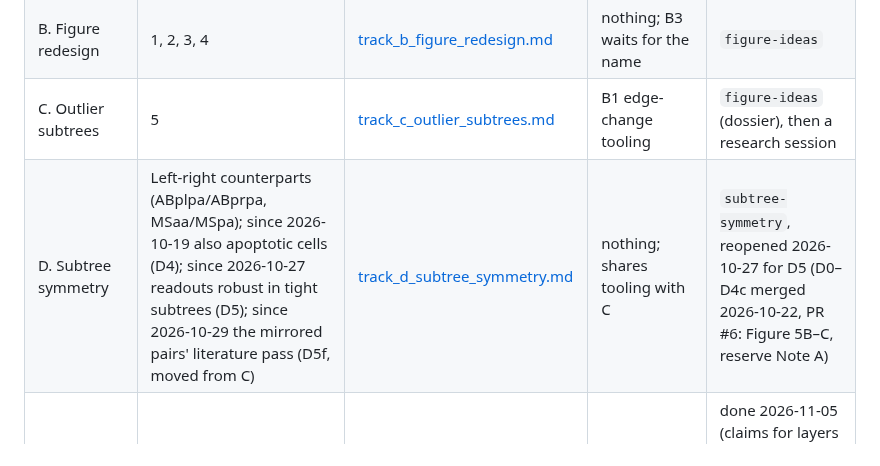
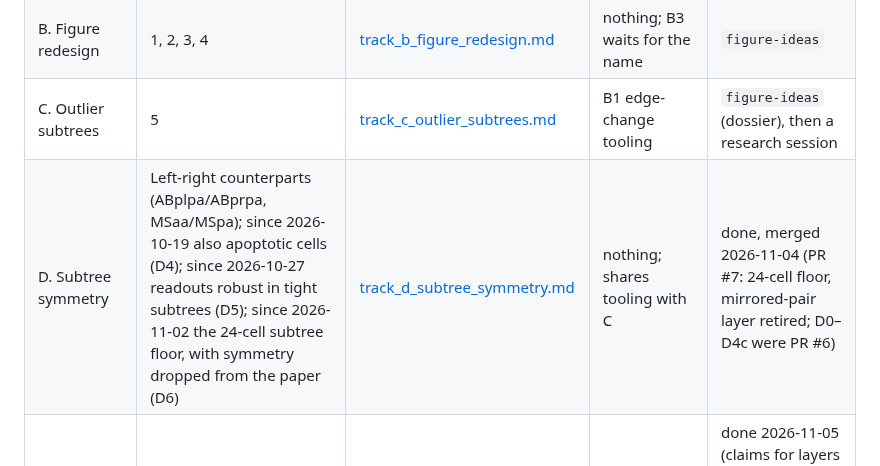
Before and after one commit to IcyFermion/embryogenesis, a Markdown page: plans/README.md, the part around the change. GitHub-like rendering.

Commit message:
Close Track D in the plans index and brief (PR #7 merged)
Co-Authored-By: Claude Opus 5.5 <noreply@anthropic.com>

```diff
--- a/plans/README.md
+++ b/plans/README.md
@@ -24,7 +24,7 @@ meant to start in its own session from its brief.
 | A. Feature calibration | 6, then the distance-metric check | [track_a_feature_calibration.md](track_a_feature_calibration.md) | nothing | done, merged 2026-10-15 (PR #4) |
 | B. Figure redesign | 1, 2, 3, 4 | [track_b_figure_redesign.md](track_b_figure_redesign.md) | nothing; B3 waits for the name | `figure-ideas` |
 | C. Outlier subtrees | 5 | [track_c_outlier_subtrees.md](track_c_outlier_subtrees.md) | B1 edge-change tooling | `figure-ideas` (dossier), then a research session |
-| D. Subtree symmetry | Left-right counterparts (ABplpa/ABprpa, MSaa/MSpa); since 2026-10-19 also apoptotic cells (D4); since 2026-10-27 readouts robust in tight subtrees (D5); since 2026-10-29 the mirrored pairs' literature pass (D5f, moved from C) | [track_d_subtree_symmetry.md](track_d_subtree_symmetry.md) | nothing; shares tooling with C | `subtree-symmetry`, reopened 2026-10-27 for D5 (D0–D4c merged 2026-10-22, PR #6: Figure 5B–C, reserve Note A) |
+| D. Subtree symmetry | Left-right counterparts (ABplpa/ABprpa, MSaa/MSpa); since 2026-10-19 also apoptotic cells (D4); since 2026-10-27 readouts robust in tight subtrees (D5); since 2026-11-02 the 24-cell subtree floor, with symmetry dropped from the paper (D6) | [track_d_subtree_symmetry.md](track_d_subtree_symmetry.md) | nothing; shares tooling with C | done, merged 2026-11-04 (PR #7: 24-cell floor, mirrored-pair layer retired; D0–D4c were PR #6) |
 | E. Per-layer fronts (was: layer-specific features) | Per-layer travel and cell-state advantage in the full tree; the mid-embryo dip | [track_e_layer_features.md](track_e_layer_features.md) | Track A conventions | done 2026-11-05 (claims for layers 3-8; main-text panels become revised Figure 6B-C; S5 supplement; timeline H in reserve) |
 
 Order: start A first, because it can change how much weight the geometric
```
Also changed, not shown: plans/track_d_subtree_symmetry.md (+9 -1 lines).
